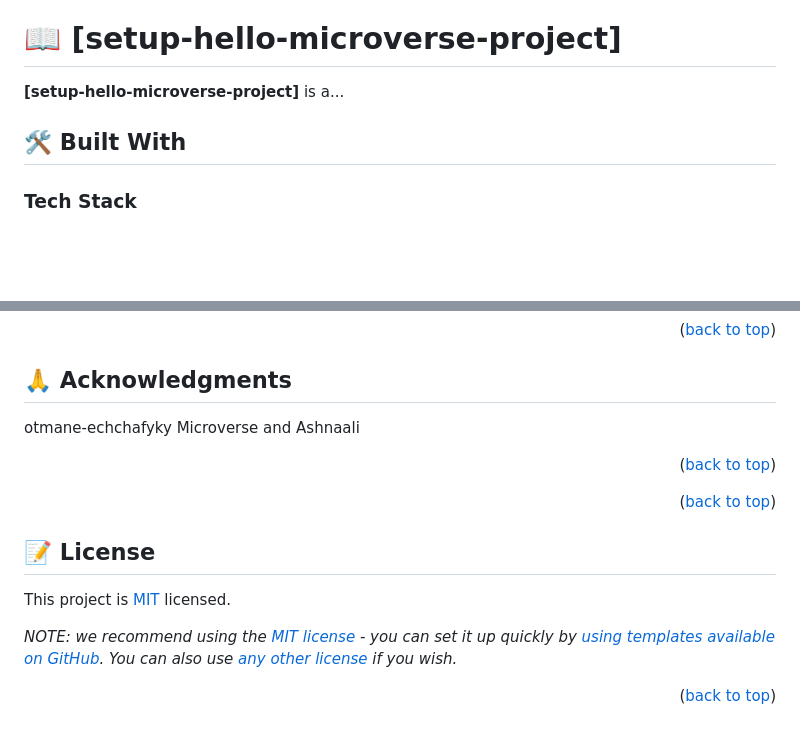
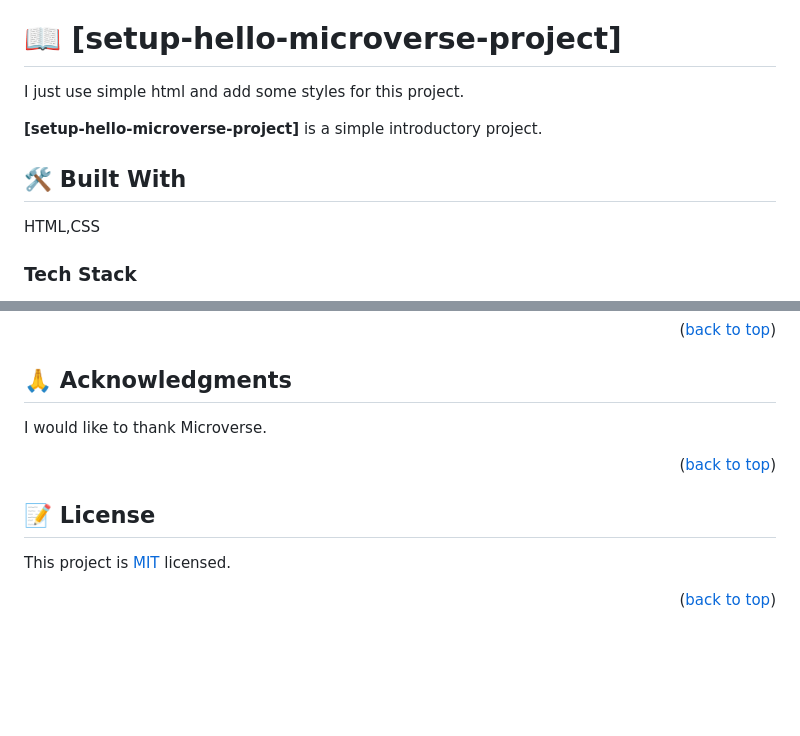
Before and after one commit to otmaneechchafyky/hello-microverse, a Markdown page: README.md, 2 parts joined by grey strips. Rendered like a GitHub page; blank space fills up the shorter version.

```diff
--- a/README.md
+++ b/README.md
@@ -27,11 +27,11 @@
 <!-- PROJECT DESCRIPTION -->
 
 # 📖 [setup-hello-microverse-project] <a name="setup-hello-microverse-project"></a>
+I just use simple html and add some styles for this project.
 
 
-
-**[setup-hello-microverse-project]** is a...
+**[setup-hello-microverse-project]** is a simple introductory project.
 
 ## 🛠 Built With <a name="built-with"></a>
-
+HTML,CSS
 ### Tech Stack <a name="tech-stack"></a>
@@ -199,16 +123,12 @@ If you like this project...
 
 ## 🙏 Acknowledgments <a name="acknowledgements"></a>
 
-otmane-echchafyky Microverse and Ashnaali
-
-<p align="right">(<a href="#readme-top">back to top</a>)</p>
+I would like to thank Microverse.
 
 <p align="right">(<a href="#readme-top">back to top</a>)</p>
 
 ## 📝 License <a name="license"></a>
 
-This project is [MIT](./LICENSE) licensed.
-
-_NOTE: we recommend using the [MIT license](https://choosealicense.com/licenses/mit/) - you can set it up quickly by [using templates available on GitHub](https://docs.github.com/en/communities/setting-up-your-project-for-healthy-contributions/adding-a-license-to-a-repository). You can also use [any other license](https://choosealicense.com/licenses/) if you wish._
+This project is [MIT](./LICENSE.md) licensed.
 
 <p align="right">(<a href="#readme-top">back to top</a>)</p>
```
Also changed, not shown: other parts of README.md (+11 -87 lines).
